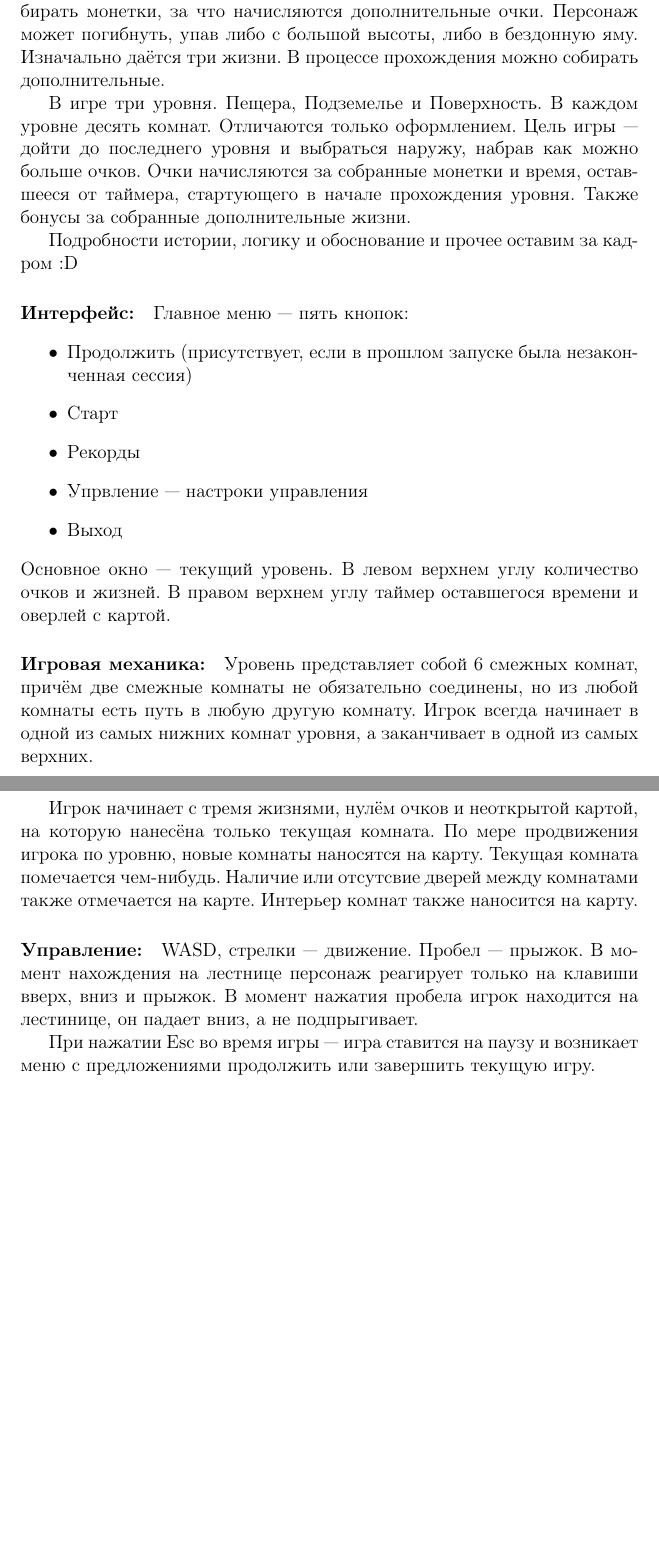
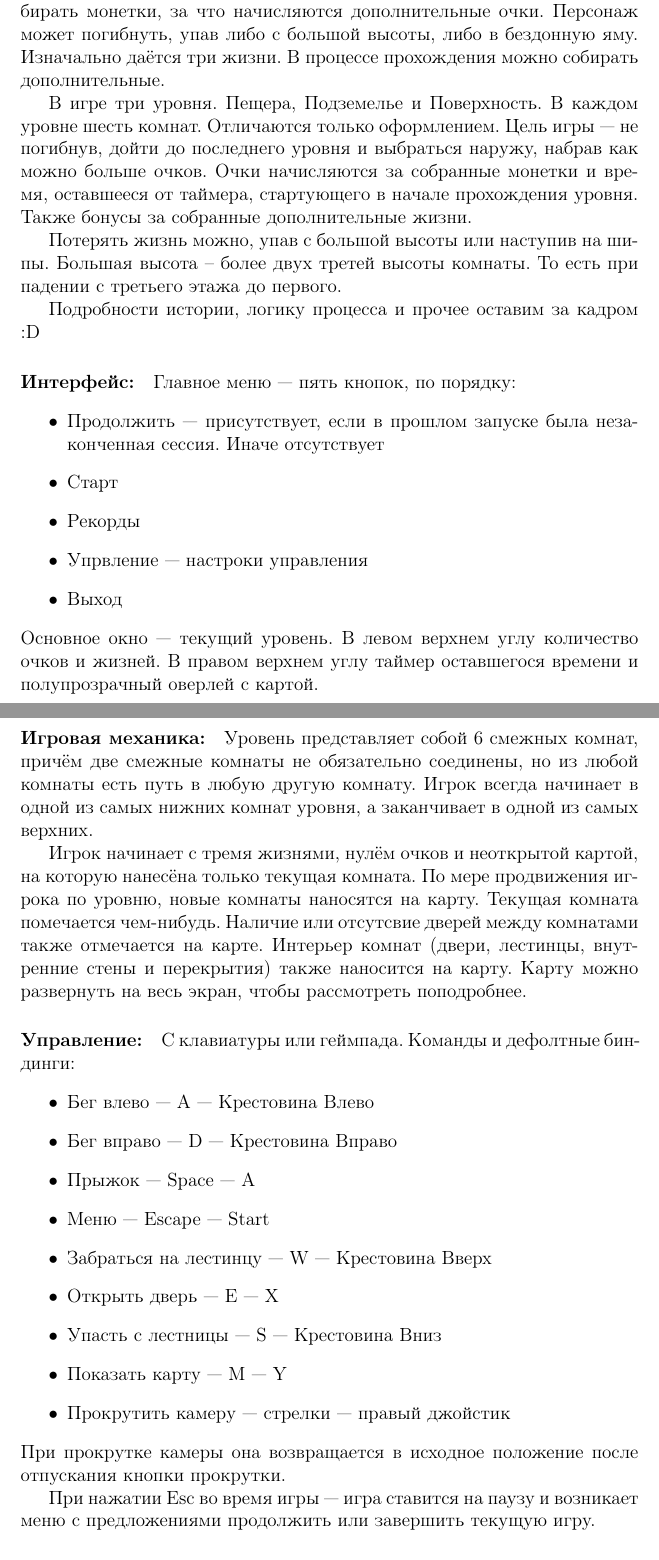
Before and after one commit to alex-eg/ladders, a LaTeX document (ladders.tex): two parts of pages 1 and 2 of 2 before the commit and two parts of pages 1 and 2 of 3 after it, joined at a grey line, cut so that both start at the same text, the shorter picture padded with empty space. Compiled offline with pdfLaTeX.

Commit message:
update doc

```diff
--- a/ladders.tex
+++ b/ladders.tex
@@ -5,25 +16,40 @@
 \paragraph{Название:} Лестницы.
 \paragraph{Геймплей:} Нединамичный платформер. Каждый уровень представляет собой несколько комнат, каждая комната занимает целиком окно игры. Комнаты соединены переходами, в каждой из них --- от одного до трёх этажей. Могут также быть вертикальные перегородки, двери, бездонные пропасти. Этажи могут быть соединены лестницами. Можно собирать монетки, за что начисляются дополнительные очки. Персонаж может погибнуть, упав либо с большой высоты, либо в бездонную яму. Изначально даётся три жизни. В процессе прохождения можно собирать дополнительные.
 
-В игре три уровня. Пещера, Подземелье и Поверхность. В каждом уровне десять комнат. Отличаются только оформлением. Цель игры --- дойти до последнего уровня и выбраться наружу, набрав как можно больше очков. Очки начисляются за собранные монетки и время, оставшееся от таймера, стартующего в начале прохождения уровня. Также бонусы за собранные дополнительные жизни.
+В игре три уровня. Пещера, Подземелье и Поверхность. В каждом уровне шесть комнат. Отличаются только оформлением. Цель игры --- не погибнув, дойти до последнего уровня и выбраться наружу, набрав как можно больше очков. Очки начисляются за собранные монетки и время, оставшееся от таймера, стартующего в начале прохождения уровня. Также бонусы за собранные дополнительные жизни.
 
-Подробности истории, логику и обоснование и прочее оставим за кадром :D
+Потерять жизнь можно, упав с большой высоты или наступив на шипы. Большая высота -- более двух третей высоты комнаты. То есть при падении с третьего этажа до первого.
+
+Подробности истории, логику процесса и прочее оставим за кадром :D
 \paragraph{Интерфейс:}
-Главное меню --- пять кнопок:
+Главное меню --- пять кнопок, по порядку:
 \begin{itemize}
-\item Продолжить (присутствует, если в прошлом запуске была незаконченная сессия)
+\item Продолжить --- присутствует, если в прошлом запуске была незаконченная сессия. Иначе отсутствует
 \item Старт
 \item Рекорды
 \item Упрвление --- настроки управления
 \item Выход
 \end{itemize}
-Основное окно --- текущий уровень. В левом верхнем углу количество очков и жизней. В правом верхнем углу таймер оставшегося времени и оверлей с картой.
+Основное окно --- текущий уровень. В левом верхнем углу количество очков и жизней. В правом верхнем углу таймер оставшегося времени и полупрозрачный оверлей с картой.
 \paragraph{Игровая механика:}
 Уровень представляет собой 6 смежных комнат, причём две смежные комнаты не обязательно соединены, но из любой комнаты есть путь в любую другую комнату. Игрок всегда начинает в одной из самых нижних комнат уровня, а заканчивает в одной из самых верхних.
 
-Игрок начинает с тремя жизнями, нулём очков и неоткрытой картой, на которую нанесёна только текущая комната. По мере продвижения игрока по уровню, новые комнаты наносятся на карту. Текущая комната помечается чем-нибудь. Наличие или отсутсвие дверей между комнатами также отмечается на карте. Интерьер комнат также наносится на карту.
+Игрок начинает с тремя жизнями, нулём очков и неоткрытой картой, на которую нанесёна только текущая комната. По мере продвижения игрока по уровню, новые комнаты наносятся на карту. Текущая комната помечается чем-нибудь. Наличие или отсутсвие дверей между комнатами также отмечается на карте. Интерьер комнат (двери, лестинцы, внутренние стены и перекрытия) также наносится на карту. Карту можно развернуть на весь экран, чтобы рассмотреть поподробнее.
 \paragraph{Управление:}
-WASD, стрелки --- движение. Пробел --- прыжок. В момент нахождения на лестнице персонаж реагирует только на клавиши вверх, вниз и прыжок. В момент нажатия пробела игрок находится на лестинице, он падает вниз, а не подпрыгивает.
+С клавиатуры или геймпада.
+Команды и дефолтные биндинги:
+\begin{itemize}
+\item Бег влево --- A --- Крестовина Влево
+\item Бег вправо --- D --- Крестовина Вправо
+\item Прыжок --- Space --- A
+\item Меню --- Escape --- Start
+\item Забраться на лестинцу --- W --- Крестовина Вверх
+\item Открыть дверь --- E --- X
+\item Упасть с лестницы --- S --- Крестовина Вниз
+\item Показать карту --- M --- Y
+\item Прокрутить камеру --- стрелки --- правый джойстик
+\end{itemize}
+При прокрутке камеры она возвращается в исходное положение после отпускания кнопки прокрутки.
 
 При нажатии Esc во время игры --- игра ставится на паузу и возникает меню с предложениями продолжить или завершить текущую игру.
 \paragraph{Уровни:}
```
Also changed, not shown: ladders.tex (38 more changed lines).
